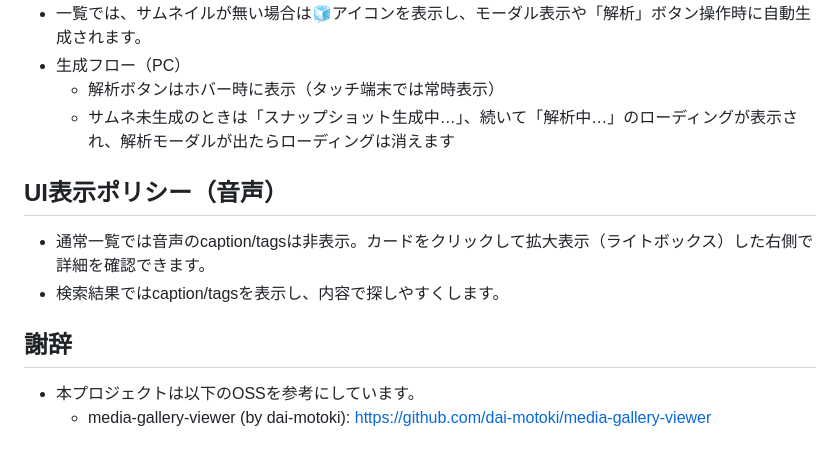
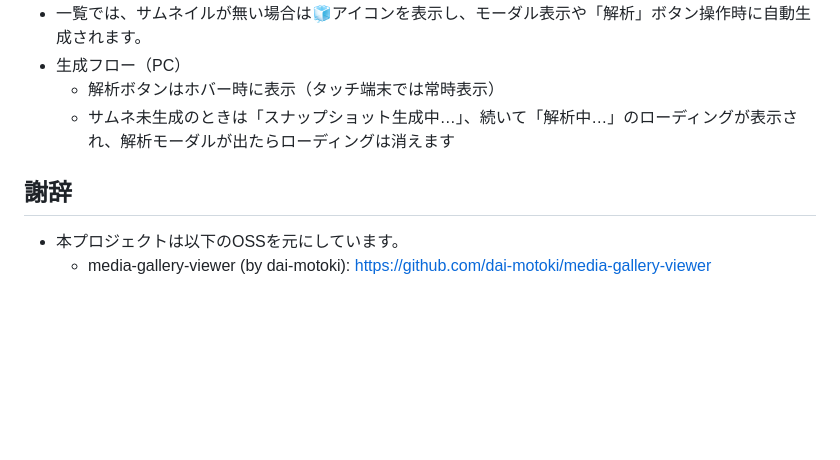
Before and after one commit to kz-kk/media-gallery-analyzer, a Markdown page: README.md, the part around one of its changes. Drawn GitHub-style; blank space fills up the shorter version.

```diff
--- a/README.md
+++ b/README.md
@@ -192,12 +204,7 @@ ffmpeg -version
   - 解析ボタンはホバー時に表示（タッチ端末では常時表示）
   - サムネ未生成のときは「スナップショット生成中…」、続いて「解析中…」のローディングが表示され、解析モーダルが出たらローディングは消えます
 
-## UI表示ポリシー（音声）
-
-- 通常一覧では音声のcaption/tagsは非表示。カードをクリックして拡大表示（ライトボックス）した右側で詳細を確認できます。
-- 検索結果ではcaption/tagsを表示し、内容で探しやすくします。
-
 ## 謝辞
 
-- 本プロジェクトは以下のOSSを参考にしています。
+- 本プロジェクトは以下のOSSを元にしています。
   - media-gallery-viewer (by dai-motoki): https://github.com/dai-motoki/media-gallery-viewer
```
Also changed, not shown: other parts of README.md (+28 -16 lines), README_en.md (+5 -6 lines).
